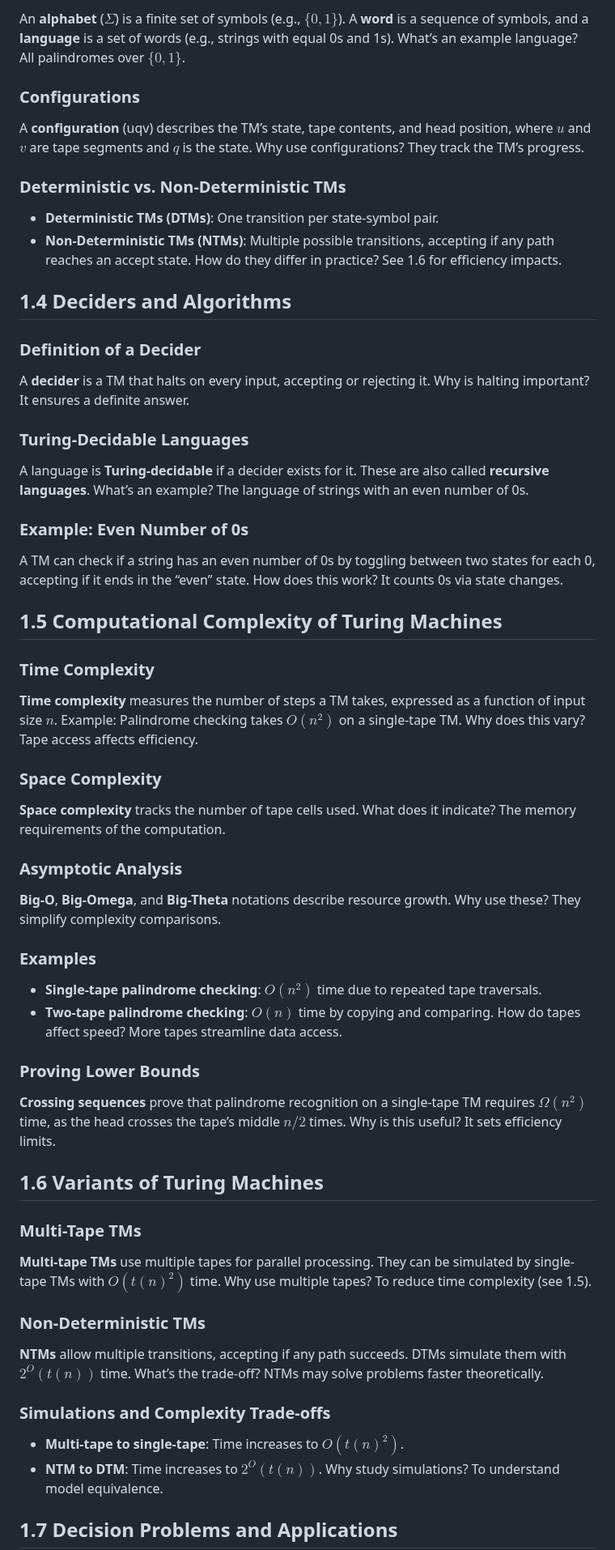
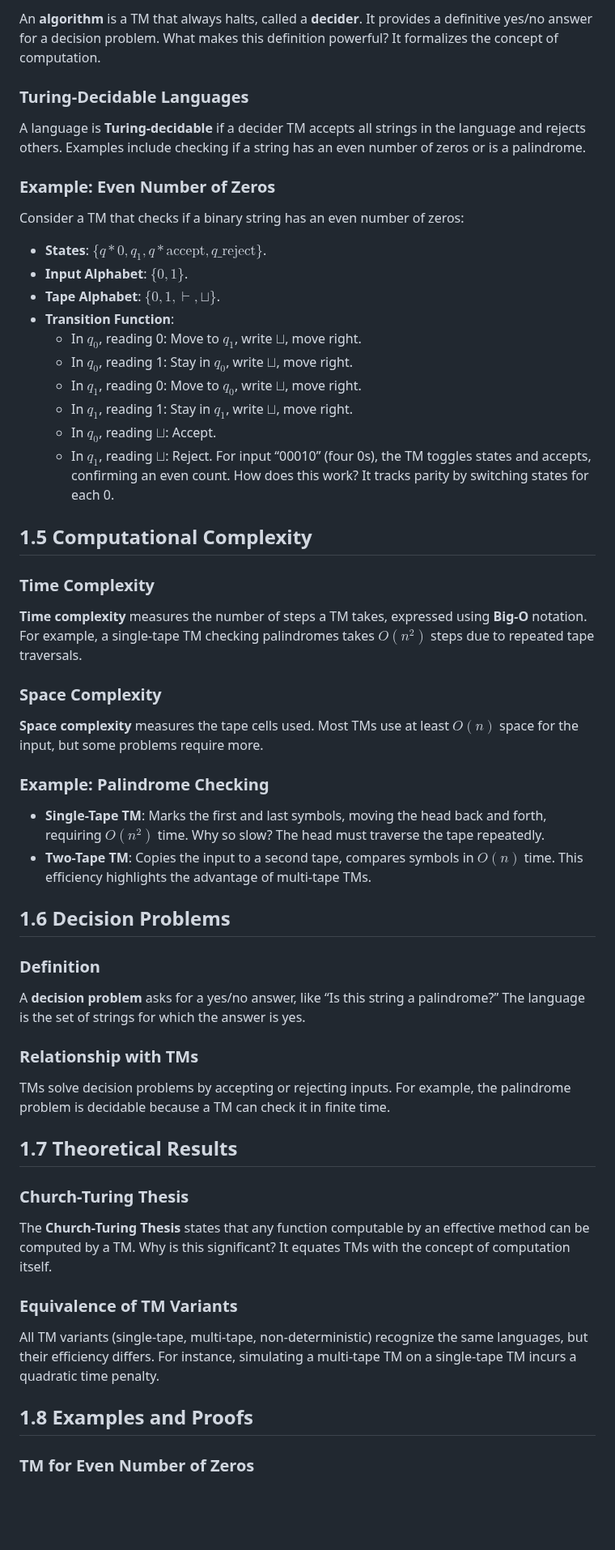
Before and after one commit to CedricDeVijt/ComputerScienceNotes, a Markdown page: Bachelor 2/Algorithms and complexity/1 Turing machines.md, the part around one of its changes. Shown at 81% size. Drawn GitHub-style; blank space fills up the shorter version.

```diff
--- a/Bachelor 2/Algorithms and complexity/1 Turing machines.md
+++ b/Bachelor 2/Algorithms and complexity/1 Turing machines.md
@@ -52,66 +58,62 @@ A TM is a 7-tuple $M = \langle Q, \Gamma, b, \Sigma, \delta, q_0, F \rangle$, wh
 
-An **alphabet** ($\Sigma$) is a finite set of symbols (e.g., $\{0, 1\}$). A **word** is a sequence of symbols, and a **language** is a set of words (e.g., strings with equal 0s and 1s). What’s an example language? All palindromes over $\{0, 1\}$.
-
-### Configurations
-
-A **configuration** (uqv) describes the TM’s state, tape contents, and head position, where $u$ and $v$ are tape segments and $q$ is the state. Why use configurations? They track the TM’s progress.
-
-### Deterministic vs. Non-Deterministic TMs
-
-- **Deterministic TMs (DTMs)**: One transition per state-symbol pair.
-- **Non-Deterministic TMs (NTMs)**: Multiple possible transitions, accepting if any path reaches an accept state. How do they differ in practice? See 1.6 for efficiency impacts.
-
-## 1.4 Deciders and Algorithms
-
-### Definition of a Decider
-
-A **decider** is a TM that halts on every input, accepting or rejecting it. Why is halting important? It ensures a definite answer.
+An **algorithm** is a TM that always halts, called a **decider**. It provides a definitive yes/no answer for a decision problem. What makes this definition powerful? It formalizes the concept of computation.
 
 ### Turing-Decidable Languages
 
-A language is **Turing-decidable** if a decider exists for it. These are also called **recursive languages**. What’s an example? The language of strings with an even number of 0s.
+A language is **Turing-decidable** if a decider TM accepts all strings in the language and rejects others. Examples include checking if a string has an even number of zeros or is a palindrome.
 
-### Example: Even Number of 0s
+### Example: Even Number of Zeros
 
-A TM can check if a string has an even number of 0s by toggling between two states for each 0, accepting if it ends in the “even” state. How does this work? It counts 0s via state changes.
+Consider a TM that checks if a binary string has an even number of zeros:
 
-## 1.5 Computational Complexity of Turing Machines
+- **States**: $\{q*0, q_1, q*{\text{accept}}, q\_{\text{reject}}\}$.
+- **Input Alphabet**: $\{0, 1\}$.
+- **Tape Alphabet**: $\{0, 1, \vdash, \sqcup\}$.
+- **Transition Function**:
+  - In $q_0$, reading 0: Move to $q_1$, write $\sqcup$, move right.
+  - In $q_0$, reading 1: Stay in $q_0$, write $\sqcup$, move right.
+  - In $q_1$, reading 0: Move to $q_0$, write $\sqcup$, move right.
+  - In $q_1$, reading 1: Stay in $q_1$, write $\sqcup$, move right.
+  - In $q_0$, reading $\sqcup$: Accept.
+  - In $q_1$, reading $\sqcup$: Reject.
+    For input “00010” (four 0s), the TM toggles states and accepts, confirming an even count. How does this work? It tracks parity by switching states for each 0.
+
+## 1.5 Computational Complexity
 
 ### Time Complexity
 
-**Time complexity** measures the number of steps a TM takes, expressed as a function of input size $n$. Example: Palindrome checking takes $O(n^2)$ on a single-tape TM. Why does this vary? Tape access affects efficiency.
+**Time complexity** measures the number of steps a TM takes, expressed using **Big-O** notation. For example, a single-tape TM checking palindromes takes $O(n^2)$ steps due to repeated tape traversals.
 
 ### Space Complexity
 
-**Space complexity** tracks the number of tape cells used. What does it indicate? The memory requirements of the computation.
+**Space complexity** measures the tape cells used. Most TMs use at least $O(n)$ space for the input, but some problems require more.
 
-### Asymptotic Analysis
+### Example: Palindrome Checking
 
-**Big-O**, **Big-Omega**, and **Big-Theta** notations describe resource growth. Why use these? They simplify complexity comparisons.
+- **Single-Tape TM**: Marks the first and last symbols, moving the head back and forth, requiring $O(n^2)$ time. Why so slow? The head must traverse the tape repeatedly.
+- **Two-Tape TM**: Copies the input to a second tape, compares symbols in $O(n)$ time. This efficiency highlights the advantage of multi-tape TMs.
 
-### Examples
+## 1.6 Decision Problems
 
-- **Single-tape palindrome checking**: $O(n^2)$ time due to repeated tape traversals.
-- **Two-tape palindrome checking**: $O(n)$ time by copying and comparing. How do tapes affect speed? More tapes streamline data access.
+### Definition
 
-### Proving Lower Bounds
+A **decision problem** asks for a yes/no answer, like “Is this string a palindrome?” The language is the set of strings for which the answer is yes.
 
-**Crossing sequences** prove that palindrome recognition on a single-tape TM requires $\Omega(n^2)$ time, as the head crosses the tape’s middle $n/2$ times. Why is this useful? It sets efficiency limits.
+### Relationship with TMs
 
-## 1.6 Variants of Turing Machines
+TMs solve decision problems by accepting or rejecting inputs. For example, the palindrome problem is decidable because a TM can check it in finite time.
 
-### Multi-Tape TMs
+## 1.7 Theoretical Results
 
-**Multi-tape TMs** use multiple tapes for parallel processing. They can be simulated by single-tape TMs with $O(t(n)^2)$ time. Why use multiple tapes? To reduce time complexity (see 1.5).
+### Church-Turing Thesis
 
-### Non-Deterministic TMs
+The **Church-Turing Thesis** states that any function computable by an effective method can be computed by a TM. Why is this significant? It equates TMs with the concept of computation itself.
 
-**NTMs** allow multiple transitions, accepting if any path succeeds. DTMs simulate them with $2^O(t(n))$ time. What’s the trade-off? NTMs may solve problems faster theoretically.
+### Equivalence of TM Variants
 
-### Simulations and Complexity Trade-offs
+All TM variants (single-tape, multi-tape, non-deterministic) recognize the same languages, but their efficiency differs. For instance, simulating a multi-tape TM on a single-tape TM incurs a quadratic time penalty.
 
-- **Multi-tape to single-tape**: Time increases to $O(t(n)^2)$.
-- **NTM to DTM**: Time increases to $2^O(t(n))$. Why study simulations? To understand model equivalence.
+## 1.8 Examples and Proofs
 
-## 1.7 Decision Problems and Applications
+### TM for Even Number of Zeros
 
```
Also changed, not shown: other parts of Bachelor 2/Algorithms and complexity/1 Turing machines.md (+56 -40 lines), TEMP.md (deleted, +0 -205 lines).
